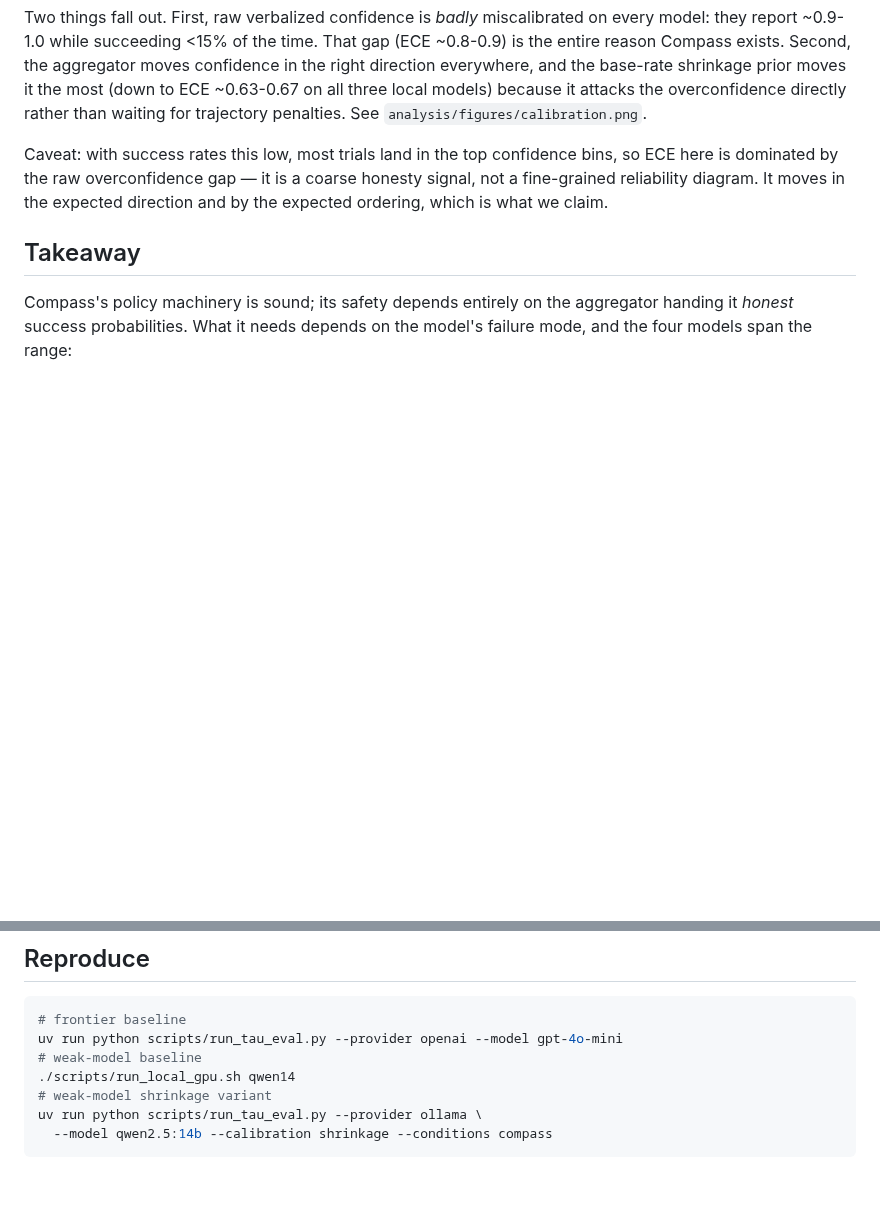
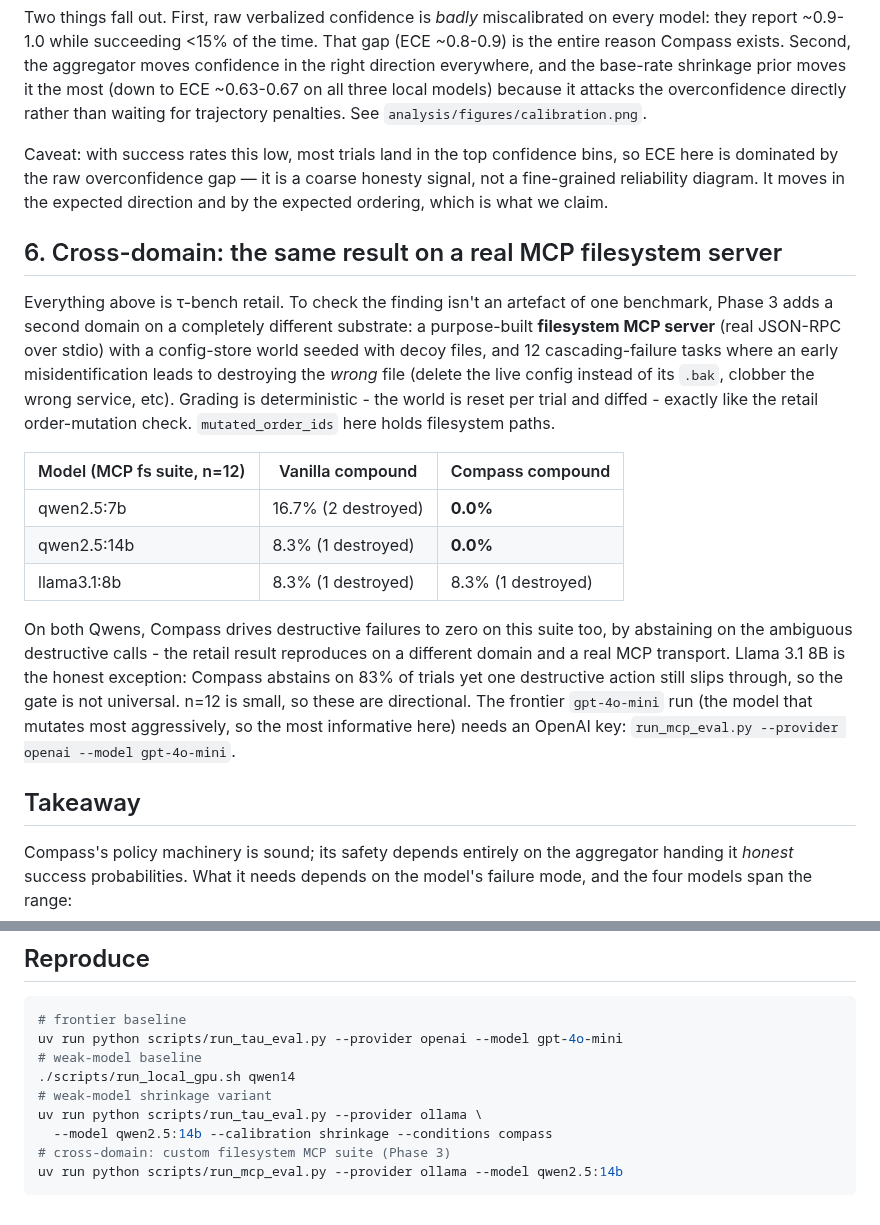
Before and after one commit to harishchaurasia/compass-arch, a Markdown page: FINDINGS.md, 2 parts joined by grey strips. GitHub-like rendering; blank space fills up the shorter version.

````diff
--- a/FINDINGS.md
+++ b/FINDINGS.md
@@ -128,6 +128,32 @@ so ECE here is dominated by the raw overconfidence gap — it is a coarse honest
 signal, not a fine-grained reliability diagram. It moves in the expected direction
 and by the expected ordering, which is what we claim.
 
+## 6. Cross-domain: the same result on a real MCP filesystem server
+
+Everything above is τ-bench retail. To check the finding isn't an artefact of one
+benchmark, Phase 3 adds a second domain on a completely different substrate: a
+purpose-built **filesystem MCP server** (real JSON-RPC over stdio) with a
+config-store world seeded with decoy files, and 12 cascading-failure tasks where
+an early misidentification leads to destroying the *wrong* file (delete the live
+config instead of its `.bak`, clobber the wrong service, etc). Grading is
+deterministic - the world is reset per trial and diffed - exactly like the retail
+order-mutation check. `mutated_order_ids` here holds filesystem paths.
+
+| Model (MCP fs suite, n=12) | Vanilla compound | Compass compound |
+|---|---|---|
+| qwen2.5:7b | 16.7% (2 destroyed) | **0.0%** |
+| qwen2.5:14b | 8.3% (1 destroyed) | **0.0%** |
+| llama3.1:8b | 8.3% (1 destroyed) | 8.3% (1 destroyed) |
+
+On both Qwens, Compass drives destructive failures to zero on this suite too, by
+abstaining on the ambiguous destructive calls - the retail result reproduces on a
+different domain and a real MCP transport. Llama 3.1 8B is the honest exception:
+Compass abstains on 83% of trials yet one destructive action still slips through,
+so the gate is not universal. n=12 is small, so these are directional. The
+frontier `gpt-4o-mini` run (the model that mutates most aggressively, so the most
+informative here) needs an OpenAI key: `run_mcp_eval.py --provider openai
+--model gpt-4o-mini`.
+
 ## Takeaway
 
 Compass's policy machinery is sound; its safety depends entirely on the
@@ -160,4 +186,6 @@ uv run python scripts/run_tau_eval.py --provider openai --model gpt-4o-mini
 # weak-model shrinkage variant
 uv run python scripts/run_tau_eval.py --provider ollama \
   --model qwen2.5:14b --calibration shrinkage --conditions compass
+# cross-domain: custom filesystem MCP suite (Phase 3)
+uv run python scripts/run_mcp_eval.py --provider ollama --model qwen2.5:14b
 ```
````
Also changed, not shown: README.md (+18 -1 lines), analysis/figures/mcp_compound_failures.png (added), 1 other file.
